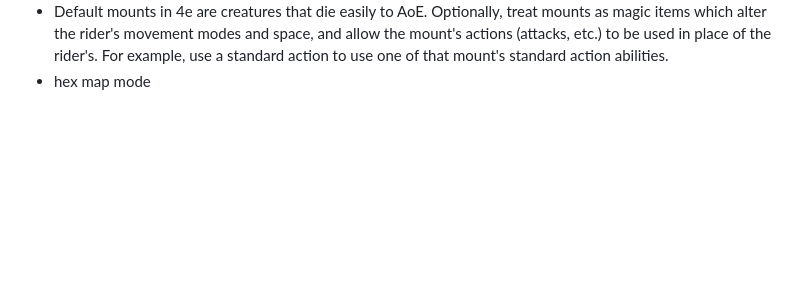
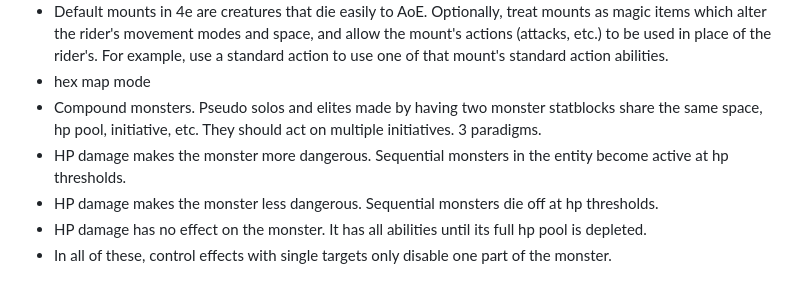
Before and after one commit to camille-ryan/combat_engine, a Markdown page: README.md, the part around the change. Rendered like a GitHub page; blank space fills up the shorter version.

Commit message:
Expand house rules with compound monster mechanics
Added details about compound monsters and their mechanics.

```diff
--- a/README.md
+++ b/README.md
@@ -81,3 +81,8 @@ Game systems are not able to be trademarked, but prose is. All potentially trade
  - Level bonuses are stored separately so that we can "mod" the game to remove or attenuate them (likely +1 per 5 levels). Related: Option to gift players expertise, improved defenses. Additional option to gift "melee training" to relevant classes.
  - Default mounts in 4e are creatures that die easily to AoE. Optionally, treat mounts as magic items which alter the rider's movement modes and space, and allow the mount's actions (attacks, etc.) to be used in place of the rider's. For example, use a standard action to use one of that mount's standard action abilities.
  - hex map mode
+ - Compound monsters. Pseudo solos and elites made by having two monster statblocks share the same space, hp pool, initiative, etc. They should act on multiple initiatives. 3 paradigms.
+  - HP damage makes the monster more dangerous. Sequential monsters in the entity become active at hp thresholds.
+  - HP damage makes the monster less dangerous. Sequential monsters die off at hp thresholds.
+  - HP damage has no effect on the monster. It has all abilities until its full hp pool is depleted.
+  - In all of these, control effects with single targets only disable one part of the monster.
```
